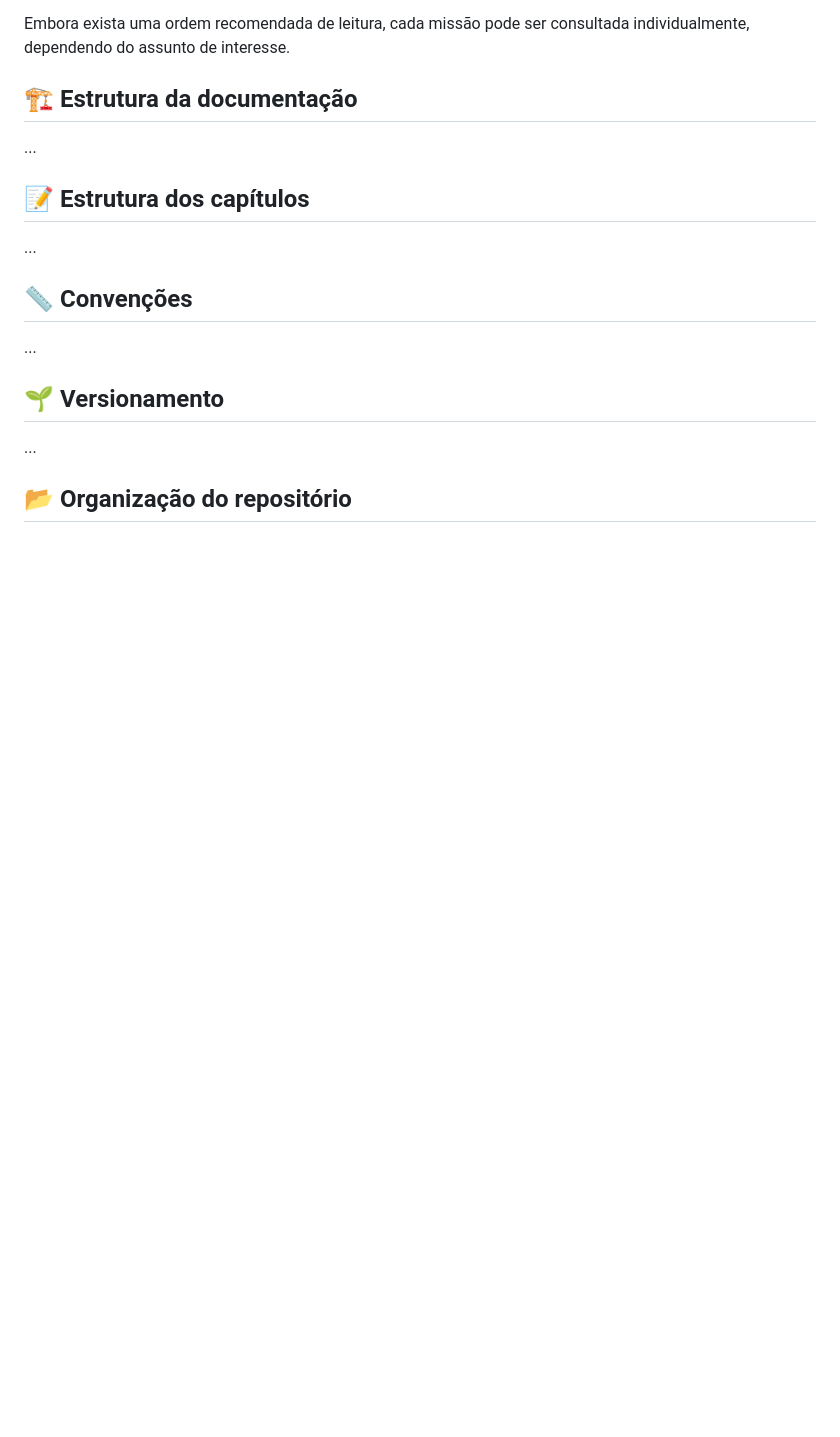
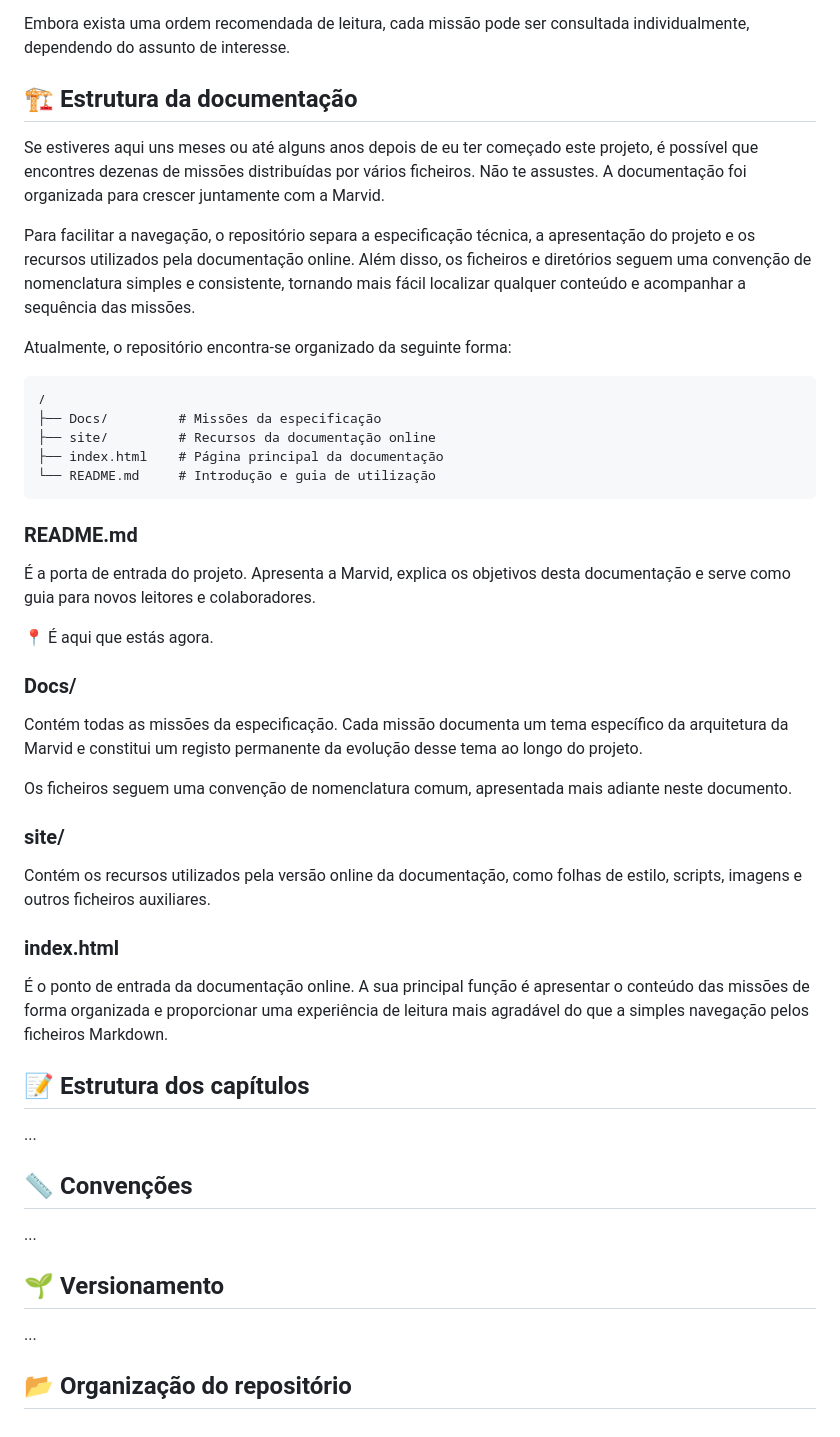
Before and after one commit to Vidal-m/Marvid, a Markdown page: README.md, the part around the change. GitHub-like rendering; blank space fills up the shorter version.

Commit message:
criando a seção explicativa da estrutura da documentação

````diff
--- a/README.md
+++ b/README.md
@@ -39,7 +39,40 @@ Embora exista uma ordem recomendada de leitura, cada missão pode ser consultada
 
 ## 🏗️ Estrutura da documentação
 
-...
+Se estiveres aqui uns meses ou até alguns anos depois de eu ter começado este projeto, é possível que encontres dezenas de missões distribuídas por vários ficheiros. Não te assustes. A documentação foi organizada para crescer juntamente com a Marvid.
+
+Para facilitar a navegação, o repositório separa a especificação técnica, a apresentação do projeto e os recursos utilizados pela documentação online. Além disso, os ficheiros e diretórios seguem uma convenção de nomenclatura simples e consistente, tornando mais fácil localizar qualquer conteúdo e acompanhar a sequência das missões.
+
+Atualmente, o repositório encontra-se organizado da seguinte forma:
+
+```text
+/
+├── Docs/         # Missões da especificação
+├── site/         # Recursos da documentação online
+├── index.html    # Página principal da documentação
+└── README.md     # Introdução e guia de utilização
+```
+
+### README.md
+
+É a porta de entrada do projeto. Apresenta a Marvid, explica os objetivos desta documentação e serve como guia para novos leitores e colaboradores.
+
+📍 É aqui que estás agora.
+
+### Docs/
+
+Contém todas as missões da especificação. Cada missão documenta um tema específico da arquitetura da Marvid e constitui um registo permanente da evolução desse tema ao longo do projeto.
+
+Os ficheiros seguem uma convenção de nomenclatura comum, apresentada mais adiante neste documento.
+
+### site/
+
+Contém os recursos utilizados pela versão online da documentação, como folhas de estilo, scripts, imagens e outros ficheiros auxiliares.
+
+### index.html
+
+É o ponto de entrada da documentação online. A sua principal função é apresentar o conteúdo das missões de forma organizada e proporcionar uma experiência de leitura mais agradável do que a simples navegação pelos ficheiros Markdown.
+
 
 ## 📝 Estrutura dos capítulos
 
````
